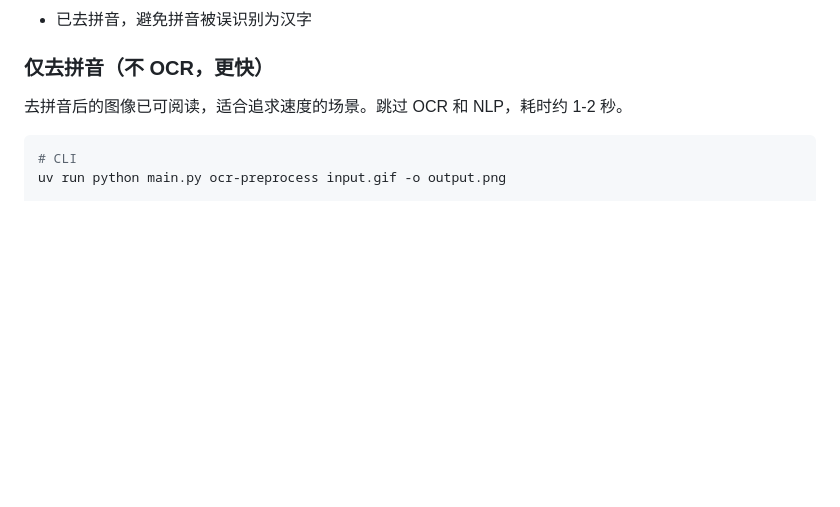
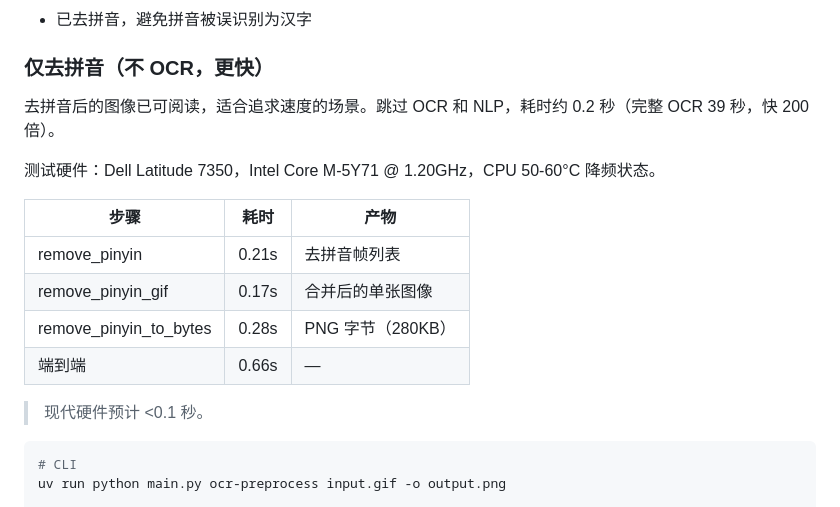
Before and after one commit to light-nook-labs/sfacg_tools, a Markdown page: README.md, the part around the change. GitHub-like rendering; blank space fills up the shorter version.

Commit message:
docs: add remove_pinyin benchmark (0.2s vs OCR 39s)

````diff
--- a/README.md
+++ b/README.md
@@ -302,7 +302,18 @@ GIF 解码为 PIL Image 帧。本例为单帧长图。
 
 ### 仅去拼音（不 OCR，更快）
 
-去拼音后的图像已可阅读，适合追求速度的场景。跳过 OCR 和 NLP，耗时约 1-2 秒。
+去拼音后的图像已可阅读，适合追求速度的场景。跳过 OCR 和 NLP，耗时约 0.2 秒（完整 OCR 39 秒，快 200 倍）。
+
+测试硬件：Dell Latitude 7350，Intel Core M-5Y71 @ 1.20GHz，CPU 50-60°C 降频状态。
+
+| 步骤 | 耗时 | 产物 |
+|------|------|------|
+| remove_pinyin | 0.21s | 去拼音帧列表 |
+| remove_pinyin_gif | 0.17s | 合并后的单张图像 |
+| remove_pinyin_to_bytes | 0.28s | PNG 字节（280KB） |
+| 端到端 | 0.66s | — |
+
+> 现代硬件预计 <0.1 秒。
 
 ```bash
 # CLI
````
